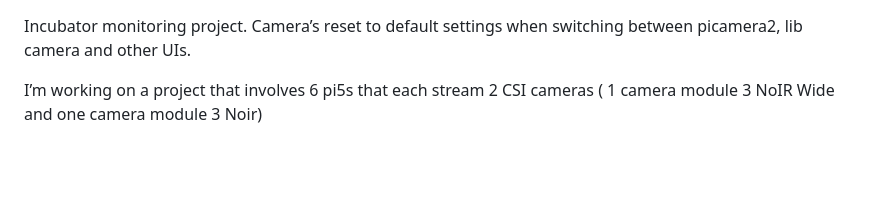
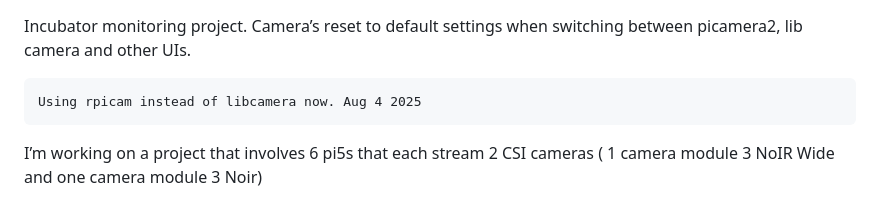
Before and after one commit to imyourunclebuck/Hooks, a Markdown page: README.md, the part around the change. Rendered like a GitHub page; blank space fills up the shorter version.

```diff
--- a/README.md
+++ b/README.md
@@ -1,5 +1,7 @@
 Incubator monitoring project.
 Camera’s reset to default settings when switching between picamera2, lib camera and other UIs.
+
+    Using rpicam instead of libcamera now. Aug 4 2025
 
 I’m working on a project that involves 6 pi5s that each stream 2 CSI cameras ( 1 camera module 3 NoIR Wide and one camera module 3 Noir)
 
```
